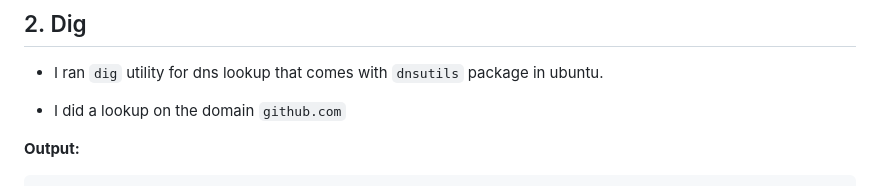
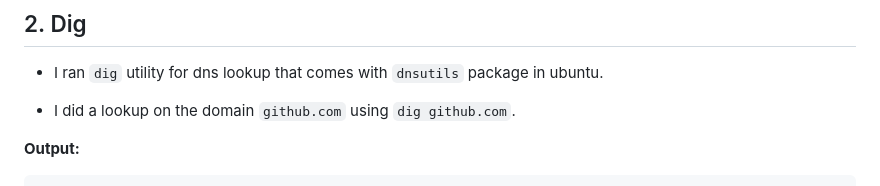
Before and after one commit to inno-devops-labs/F23-intro-course-labs, a Markdown page: lab6/TracerouteAnalysis.md, the part around the change. Rendered like a GitHub page.

Commit message:
Fixed command for dig

```diff
--- a/lab6/TracerouteAnalysis.md
+++ b/lab6/TracerouteAnalysis.md
@@ -49,7 +49,7 @@ traceroute to gmail.com (64.233.161.18), 30 hops max, 60 byte packets
 
 - I ran `dig` utility for dns lookup that comes with `dnsutils` package in ubuntu.
 
-- I did a lookup on the domain `github.com`
+- I did a lookup on the domain `github.com` using `dig github.com`.
 
 **Output:**
 
```
